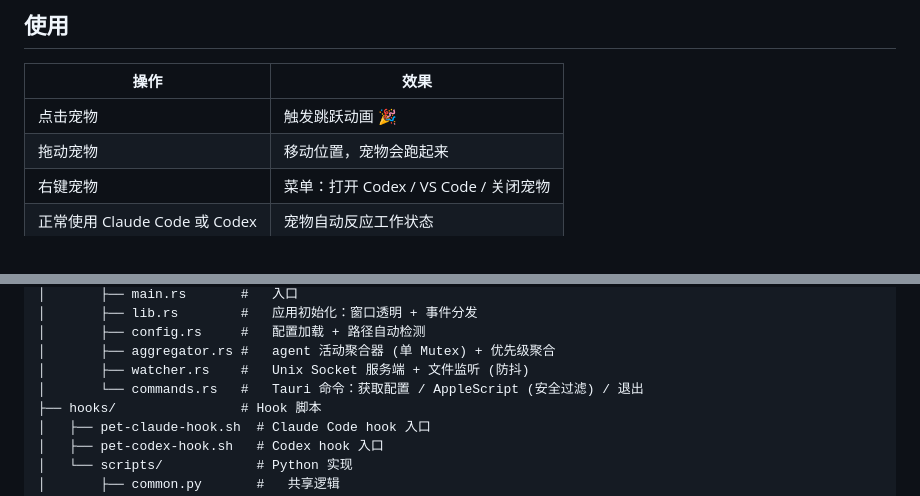
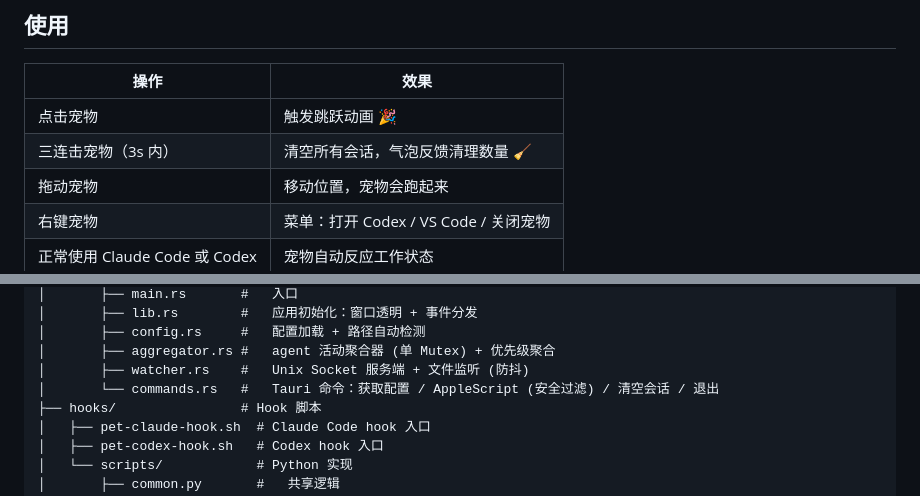
Before and after one commit to golitter/coding-agent-pet, a Markdown page: desktop/cross-platform/README.md, 2 parts joined by grey strips. Rendered like a GitHub page.

```diff
--- a/desktop/cross-platform/README.md
+++ b/desktop/cross-platform/README.md
@@ -17,6 +17,7 @@ cp config.example.json config.json   # 按需修改配置
 | 操作                          | 效果                                  |
 | ----------------------------- | ------------------------------------- |
 | 点击宠物                      | 触发跳跃动画 🎉                       |
+| 三连击宠物（3s 内）           | 清空所有会话，气泡反馈清理数量 🧹     |
 | 拖动宠物                      | 移动位置，宠物会跑起来                |
 | 右键宠物                      | 菜单：打开 Codex / VS Code / 关闭宠物 |
 | 正常使用 Claude Code 或 Codex | 宠物自动反应工作状态                  |
@@ -81,7 +82,7 @@ desktop/cross-platform/
 │       ├── config.rs     #   配置加载 + 路径自动检测
 │       ├── aggregator.rs #   agent 活动聚合器 (单 Mutex) + 优先级聚合
 │       ├── watcher.rs    #   Unix Socket 服务端 + 文件监听 (防抖)
-│       └── commands.rs   #   Tauri 命令：获取配置 / AppleScript (安全过滤) / 退出
+│       └── commands.rs   #   Tauri 命令：获取配置 / AppleScript (安全过滤) / 清空会话 / 退出
 ├── hooks/                # Hook 脚本
 │   ├── pet-claude-hook.sh  # Claude Code hook 入口
 │   ├── pet-codex-hook.sh   # Codex hook 入口
```
Also changed, not shown: desktop/docs/overview.md (+1 -1 lines), desktop/docs/renderer.md (+8 -1 lines).
